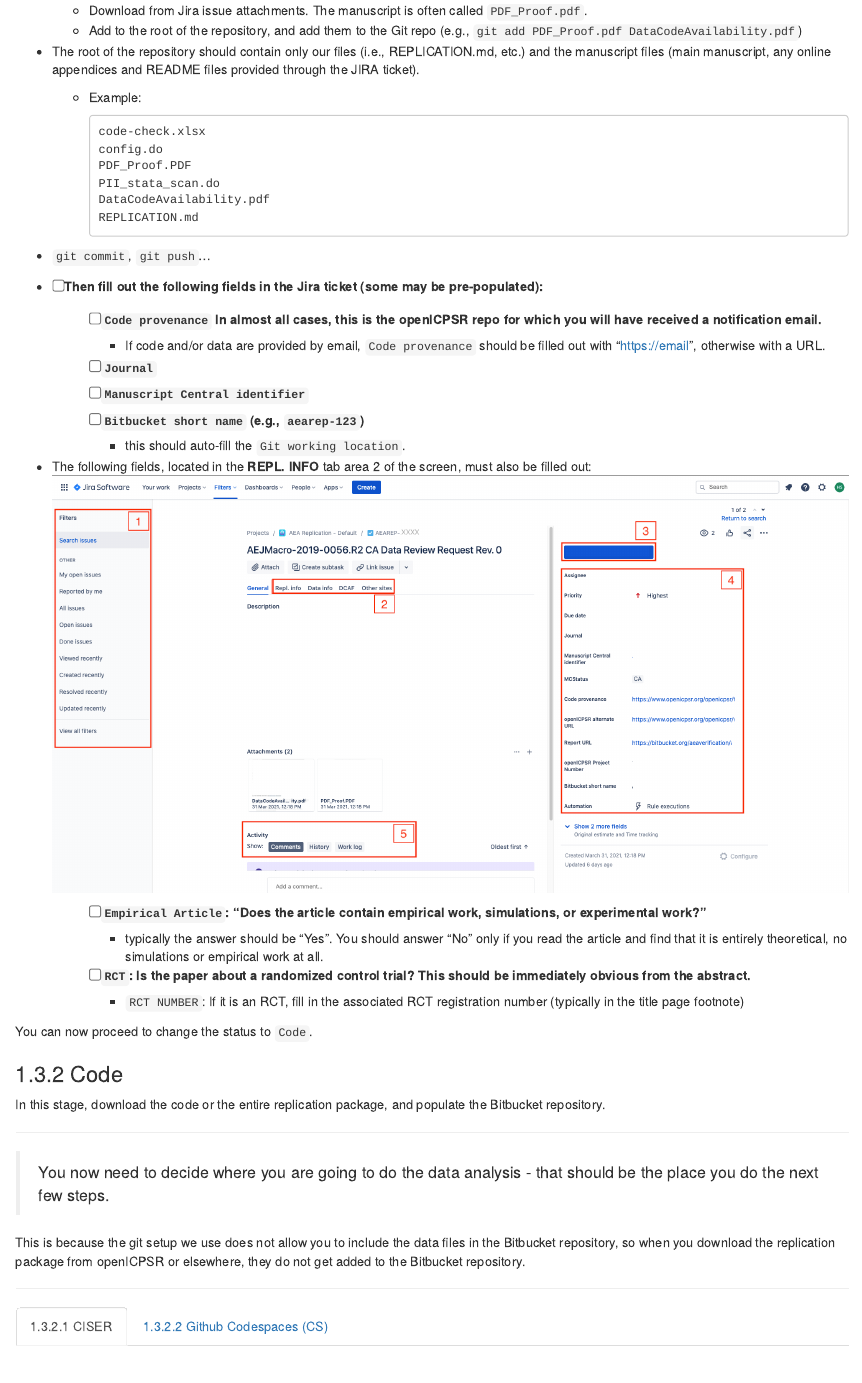
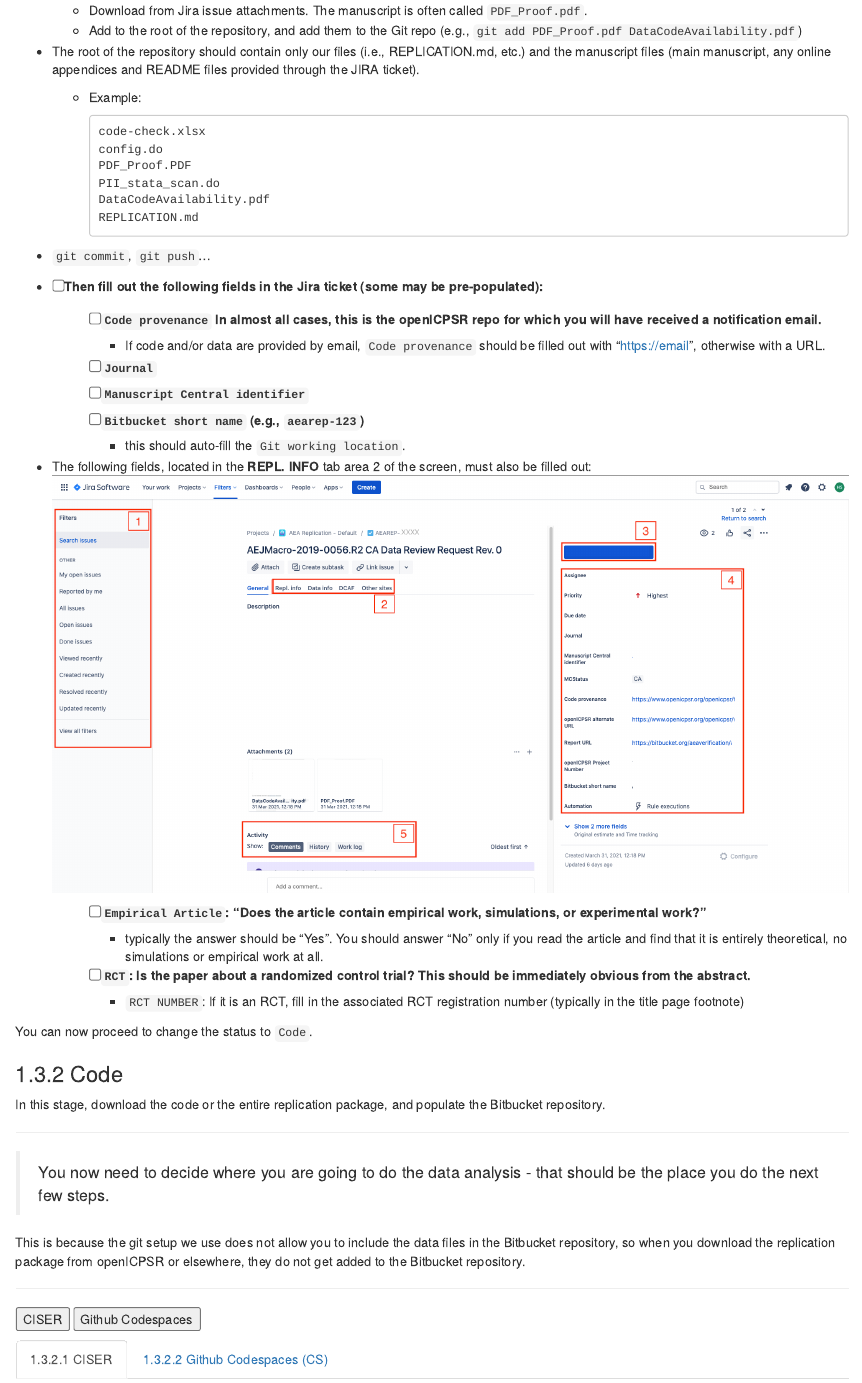
Before and after one commit to labordynamicsinstitute/replicability-training-curriculum, an R Markdown document (11-jira-workflow-training.Rmd): the page in a window 1100 px wide, from 3110 px down. Rendered offline with R 4.5, knitr and Pandoc, with nearby package versions; the code chunks are not run, so their results and figures are left out; drawn as R Markdown's standard HTML page in place of the format the file asks for.

Commit message:
Further tests

```diff
--- a/11-jira-workflow-training.Rmd
+++ b/11-jira-workflow-training.Rmd
@@ -134,4 +134,6 @@ This is because the git setup we use does not allow you to include the data file
 
 ---
 
-#### CISER
+ <div class="w3-bar w3-black">
+  <button class="w3-bar-item w3-button" onclick="openCity('CISER')">CISER</button>
+  <button class="w3-bar-item w3-button" onclick="openCity('GHCS')">Github Codespaces</button>
@@ -138,3 +142,4 @@ This is because the git setup we use does not allow you to include the data file
+#### CISER {#CISER .computeloc .invisible}
 
 - [ ] Populate the Bitbucket repository clone:
   - If not already done, use `git clone` to clone the Bitbucket repository onto CISER (or your laptop, but see below). It should be named something like `aearep-123`.
@@ -148,7 +153,7 @@ This is because the git setup we use does not allow you to include the data file
 - [ ] Also add the manuscript, and any response by the authors (if a revision)
 - [ ] Be sure to `git push` it all to Bitbucket, with a meaningful commit message.
 
-#### Github Codespaces (CS)
+#### Github Codespaces (CS)  {#GHCS .computeloc .invisible}
 
 All actions in Github Codespaces (CS for short) will be performed in Visual Studio Code (VSC): the left pane for file and Git actions, in the Terminal, or in the text editor. To connect to CS, see [instructions to come]. It is assumed that you will run this from your laptop, but it can be run from any internet-connected computer.h
 
```
Also changed, not shown: includes/header.html, 11-jira-workflow-training.Rmd (2 more changed lines).
